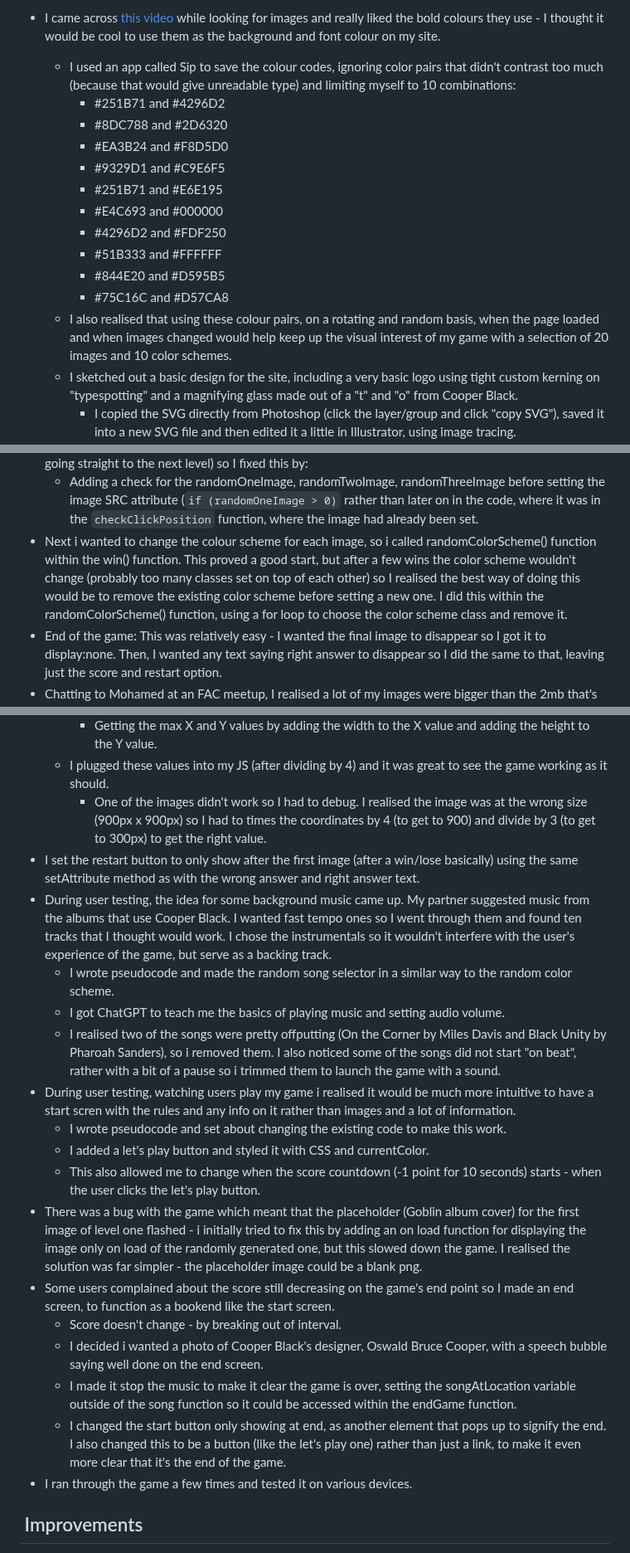
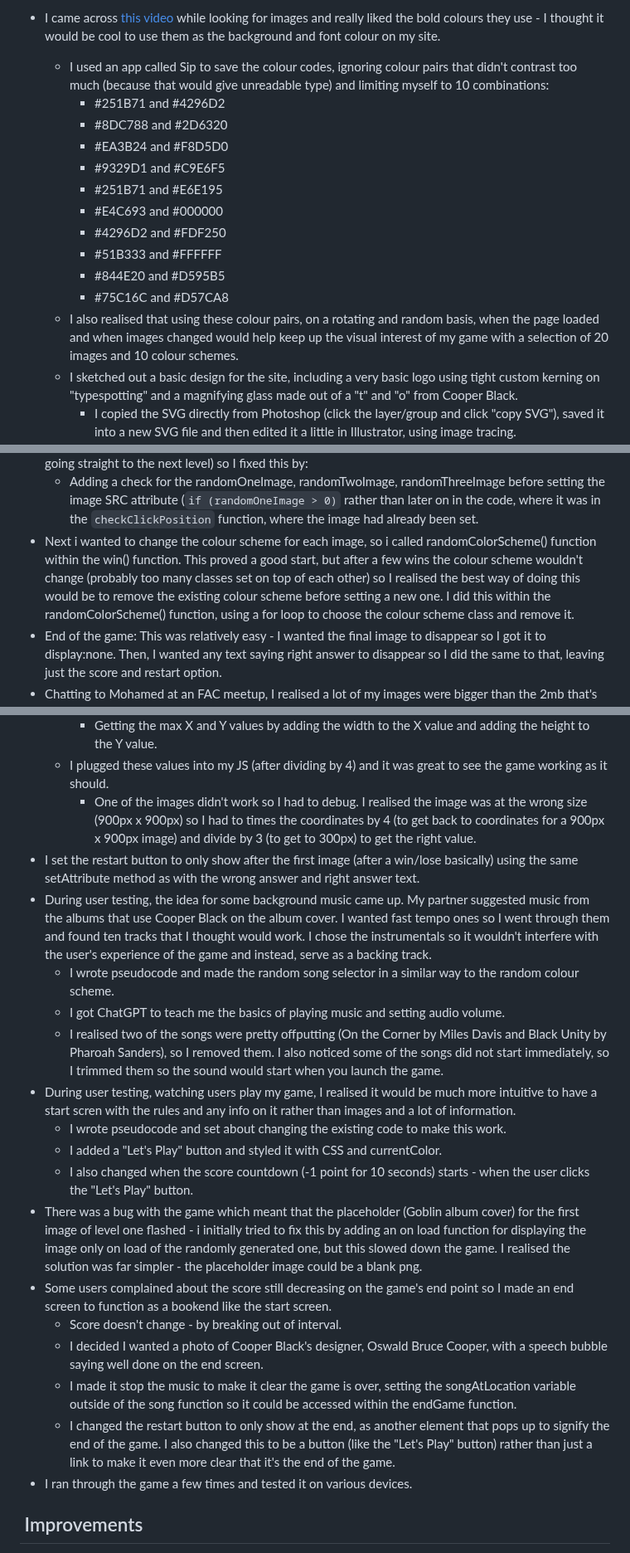
Before and after one commit to jones58/typespotting, a Markdown page: README.md, 3 parts joined by grey strips. Shown at 83% size. GitHub-like rendering.

````diff
--- a/README.md
+++ b/README.md
@@ -21,7 +21,7 @@
   - Side note: I really enjoyed looking for the Cooper Black album covers because albums are where my love of design originally came from.
   - I crowd-sourced images from friends and family of Cooper Black in the streets and took some of my own too. I also went on Google Street View to find some images but everything was a bit too blurry, and I wanted to avoid my game looking like a Captcha.
 - I came across [this video](https://www.youtube.com/watch?v=zf988tNfMx4) while looking for images and really liked the bold colours they use - I thought it would be cool to use them as the background and font colour on my site.
-  - I used an app called Sip to save the colour codes, ignoring color pairs that didn't contrast too much (because that would give unreadable type) and limiting myself to 10 combinations:
+  - I used an app called Sip to save the colour codes, ignoring colour pairs that didn't contrast too much (because that would give unreadable type) and limiting myself to 10 combinations:
     - #251B71 and #4296D2
     - #8DC788 and #2D6320
     - #EA3B24 and #F8D5D0
@@ -32,7 +32,7 @@
     - #51B333 and #FFFFFF
     - #844E20 and #D595B5
     - #75C16C and #D57CA8
-  - I also realised that using these colour pairs, on a rotating and random basis, when the page loaded and when images changed would help keep up the visual interest of my game with a selection of 20 images and 10 color schemes.
+  - I also realised that using these colour pairs, on a rotating and random basis, when the page loaded and when images changed would help keep up the visual interest of my game with a selection of 20 images and 10 colour schemes.
   - I sketched out a basic design for the site, including a very basic logo using tight custom kerning on "typespotting" and a magnifying glass made out of a "t" and "o" from Cooper Black.
     - I copied the SVG directly from Photoshop (click the layer/group and click "copy SVG"), saved it into a new SVG file and then edited it a little in Illustrator, using image tracing.
       - It was good to be able to make basic edits to the SVG in VSCodium and more complex ones in Illustrator and this is definitely something I want to look at more.
@@ -75,7 +75,7 @@
   - I changed the right and wrong answer text display to inline with set attribute. This took awhile to get the right syntax, and displaying right and wrong at different times, but I figured it out with some help from ChatGPT.
 - I next realised the images were changing to an undefined image at the end of the level (rather than going straight to the next level) so I fixed this by:
   - Adding a check for the randomOneImage, randomTwoImage, randomThreeImage before setting the image SRC attribute (```if (randomOneImage > 0)``` rather than later on in the code, where it was in the ```checkClickPosition``` function, where the image had already been set.
-- Next i wanted to change the colour scheme for each image, so i called randomColorScheme() function within the win() function. This proved a good start, but after a few wins the color scheme wouldn't change (probably too many classes set on top of each other) so I realised the best way of doing this would be to remove the existing color scheme before setting a new one. I did this within the randomColorScheme() function, using a for loop to choose the color scheme class and remove it.
+- Next i wanted to change the colour scheme for each image, so i called randomColorScheme() function within the win() function. This proved a good start, but after a few wins the colour scheme wouldn't change (probably too many classes set on top of each other) so I realised the best way of doing this would be to remove the existing colour scheme before setting a new one. I did this within the randomColorScheme() function, using a for loop to choose the colour scheme class and remove it.
 - End of the game: This was relatively easy - I wanted the final image to disappear so I got it to display:none. Then, I wanted any text saying right answer to disappear so I did the same to that, leaving just the score and restart option.
 - Chatting to Mohamed at an FAC meetup, I realised a lot of my images were bigger than the 2mb that's generally advised for websites to enable them to load quickly. I fixed this with an Image Optimiser app.
 - When I tested the game on another device, I noticed that the font wasn't loading properly, and instead defaulted to sans-serif. This was because the font was activated on my personal computer, rather than loading from the Github repo. I spent a long time attempting to fix this, before using developer tools in the browser to find the error, ChatGPT to decode the jargon from these error messages, and then realising the fonts folder needed to be in the styles folder (it's referenced from the CSS). I realised the html code for this font loading was redundant at this point so i deleted it.
@@ -86,22 +86,22 @@
     - Finding the coordinates of the rectangles top-left corner from the properties bar.
     - Getting the max X and Y values by adding the width to the X value and adding the height to the Y value.
   - I plugged these values into my JS (after dividing by 4) and it was great to see the game working as it should.
-    - One of the images didn't work so I had to debug. I realised the image was at the wrong size (900px x 900px) so I had to times the coordinates by 4 (to get to 900) and divide by 3 (to get to 300px) to get the right value.
+    - One of the images didn't work so I had to debug. I realised the image was at the wrong size (900px x 900px) so I had to times the coordinates by 4 (to get back to coordinates for a 900px x 900px image) and divide by 3 (to get to 300px) to get the right value.
 - I set the restart button to only show after the first image (after a win/lose basically) using the same setAttribute method as with the wrong answer and right answer text.
-- During user testing, the idea for some background music came up.  My partner suggested music from the albums that use Cooper Black. I wanted fast tempo ones so I went through them and found ten tracks that I thought would work. I chose the instrumentals so it wouldn't interfere with the user's experience of the game, but serve as a backing track.
-  - I wrote pseudocode and made the random song selector in a similar way to the random color scheme.
+- During user testing, the idea for some background music came up.  My partner suggested music from the albums that use Cooper Black on the album cover. I wanted fast tempo ones so I went through them and found ten tracks that I thought would work. I chose the instrumentals so it wouldn't interfere with the user's experience of the game and instead, serve as a backing track.
+  - I wrote pseudocode and made the random song selector in a similar way to the random colour scheme.
   - I got ChatGPT to teach me the basics of playing music and setting audio volume.
-  - I realised two of the songs were pretty offputting (On the Corner by Miles Davis and Black Unity by Pharoah Sanders), so i removed them. I also noticed some of the songs did not start "on beat", rather with a bit of a pause so i trimmed them to launch the game with a sound.
-- During user testing, watching users play my game i realised it would be much more intuitive to have a start scren with the rules and any info on it rather than images and a lot of information.
+  - I realised two of the songs were pretty offputting (On the Corner by Miles Davis and Black Unity by Pharoah Sanders), so I removed them. I also noticed some of the songs did not start immediately, so I trimmed them so the sound would start when you launch the game.
+- During user testing, watching users play my game,  I realised it would be much more intuitive to have a start scren with the rules and any info on it rather than images and a lot of information.
   - I wrote pseudocode and set about changing the existing code to make this work.
-  - I added a let's play button and styled it with CSS and currentColor.
-  - This also allowed me to change when the score countdown (-1 point for 10 seconds) starts - when the user clicks the let's play button.
+  - I added a "Let's Play" button and styled it with CSS and currentColor.
+  - I also changed when the score countdown (-1 point for 10 seconds) starts - when the user clicks the "Let's Play" button.
 - There was a bug with the game which meant that the placeholder (Goblin album cover) for the first image of level one flashed - i initially tried to fix this by adding an on load function for displaying the image only on load of the randomly generated one, but this slowed down the game. I realised the solution was far simpler - the placeholder image could be a blank png.
-- Some users complained about the score still decreasing on the game's end point so I made an end screen, to function as a bookend like the start screen.
+- Some users complained about the score still decreasing on the game's end point so I made an end screen to function as a bookend like the start screen.
   - Score doesn't change - by breaking out of interval.
-  - I decided i wanted a photo of Cooper Black's designer, Oswald Bruce Cooper, with a speech bubble saying well done on the end screen.
+  - I decided I wanted a photo of Cooper Black's designer, Oswald Bruce Cooper, with a speech bubble saying well done on the end screen.
   - I made it stop the music to make it clear the game is over, setting the songAtLocation variable outside of the song function so it could be accessed within the endGame function.
-  - I changed the start button only showing at end, as another element that pops up to signify the end. I also changed this to be a button (like the let's play one) rather than just a link, to make it even more clear that it's the end of the game.
+  - I changed the restart button to only show at the end, as another element that pops up to signify the end of the game. I also changed this to be a button (like the "Let's Play" button) rather than just a link to make it even more clear that it's the end of the game.
 - I ran through the game a few times and tested it on various devices.
 
 ##  Improvements
````
Also changed, not shown: other parts of README.md (+2 -2 lines).
